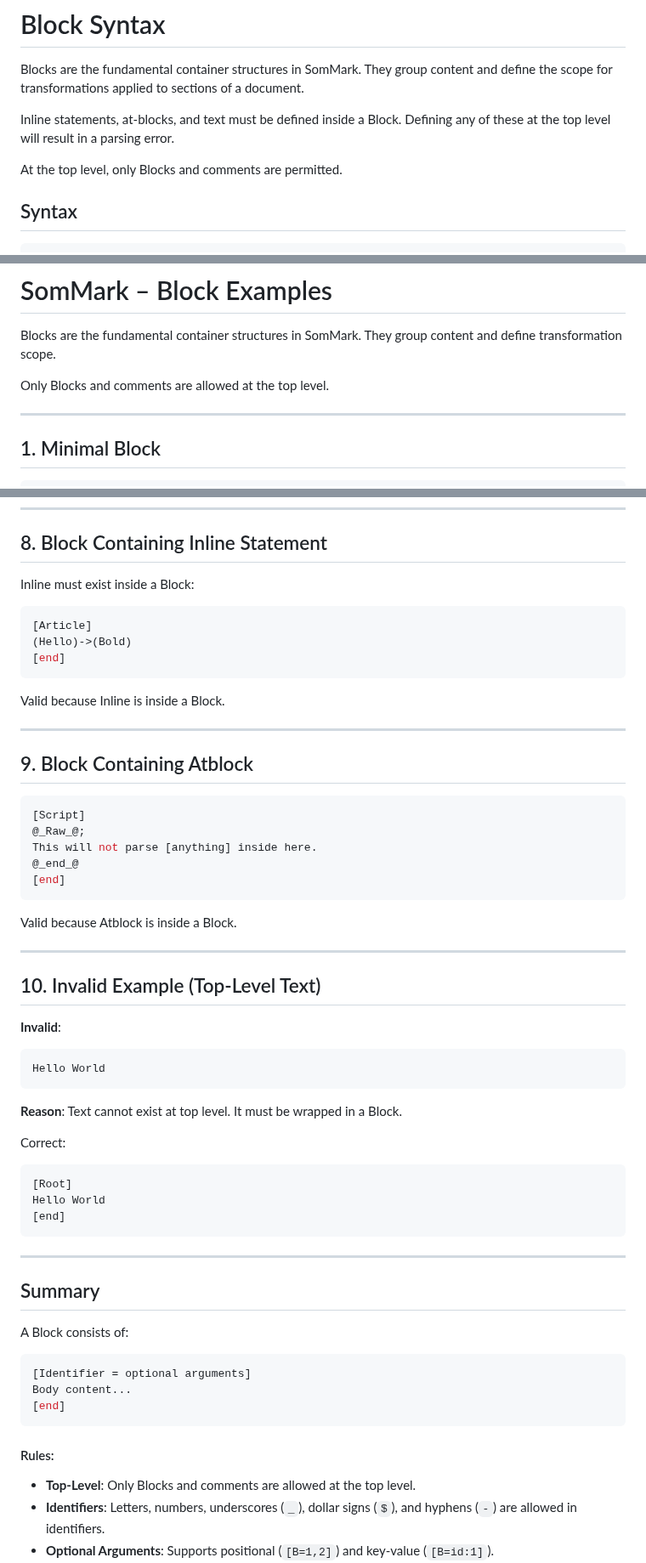
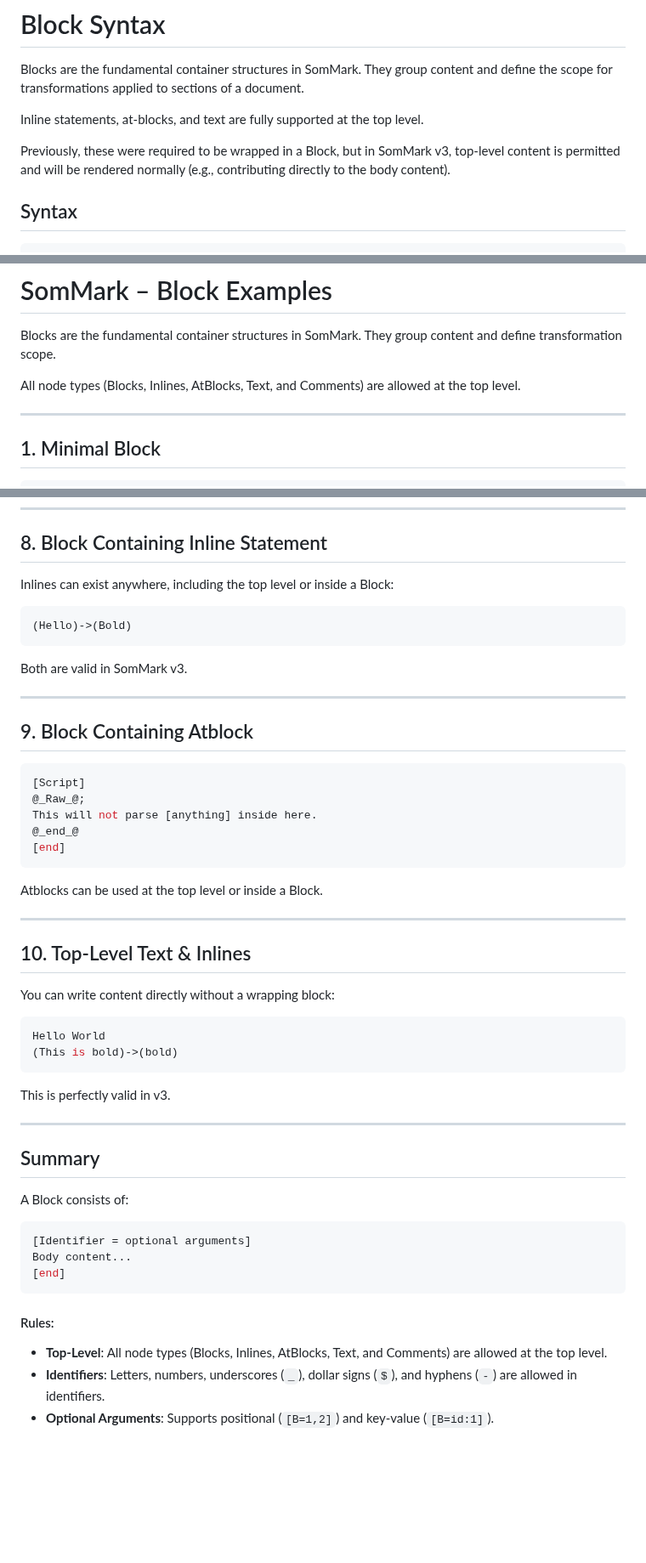
Before and after one commit to Adam-Elmi/SomMark, a Markdown page: docs/04.block.md, 3 parts joined by grey strips. Shown at 85% size. GitHub-like rendering; blank space fills up the shorter version.

Commit message:
Update documentation for top-level scope

````diff
--- a/docs/04.block.md
+++ b/docs/04.block.md
@@ -2,9 +2,9 @@
 
 Blocks are the fundamental container structures in SomMark. They group content and define the scope for transformations applied to sections of a document.
 
-Inline statements, at-blocks, and text must be defined inside a Block. Defining any of these at the top level will result in a parsing error.
+Inline statements, at-blocks, and text are fully supported at the top level.
 
-At the top level, only Blocks and comments are permitted.
+Previously, these were required to be wrapped in a Block, but in SomMark v3, top-level content is permitted and will be rendered normally (e.g., contributing directly to the body content).
 
 ## Syntax
 
@@ -48,7 +48,7 @@ You can also use named arguments with `key:value` syntax.
 Blocks are the fundamental container structures in SomMark.
 They group content and define transformation scope.
 
-Only Blocks and comments are allowed at the top level.
+All node types (Blocks, Inlines, AtBlocks, Text, and Comments) are allowed at the top level.
 
 ---
 
@@ -166,15 +166,13 @@ The outer `Layout` contains two child Blocks.
 
 ## 8. Block Containing Inline Statement
 
-Inline must exist inside a Block:
+Inlines can exist anywhere, including the top level or inside a Block:
 
 ```lua
-[Article]
 (Hello)->(Bold)
-[end]
 ```
 
-Valid because Inline is inside a Block.
+Both are valid in SomMark v3.
 
 ---
 
@@ -188,28 +186,20 @@ This will not parse [anything] inside here.
 [end]
 ```
 
-Valid because Atblock is inside a Block.
+Atblocks can be used at the top level or inside a Block.
 
 ---
 
-## 10. Invalid Example (Top-Level Text)
+## 10. Top-Level Text & Inlines
 
-**Invalid**:
+You can write content directly without a wrapping block:
 
 ```ini
 Hello World
+(This is bold)->(bold)
 ```
 
-**Reason**:
-Text cannot exist at top level. It must be wrapped in a Block.
-
-Correct:
-
-```init
-[Root]
-Hello World
-[end]
-```
+This is perfectly valid in v3.
 
 ---
 
@@ -224,7 +214,7 @@ Body content...
 ```
 
 #### Rules:
-* **Top-Level**: Only Blocks and comments are allowed at the top level.
+* **Top-Level**: All node types (Blocks, Inlines, AtBlocks, Text, and Comments) are allowed at the top level.
 * **Identifiers**: Letters, numbers, underscores (`_`), dollar signs (`$`), and hyphens (`-`) are allowed in identifiers.
 * **Optional Arguments**: Supports positional (`[B=1,2]`) and key-value (`[B=id:1]`).
 * **Nesting**: Blocks can be nested inside other blocks.
````
